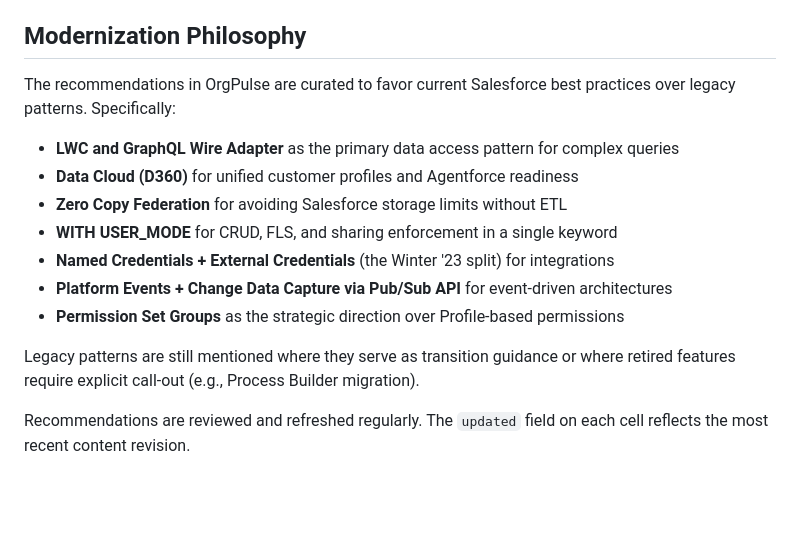
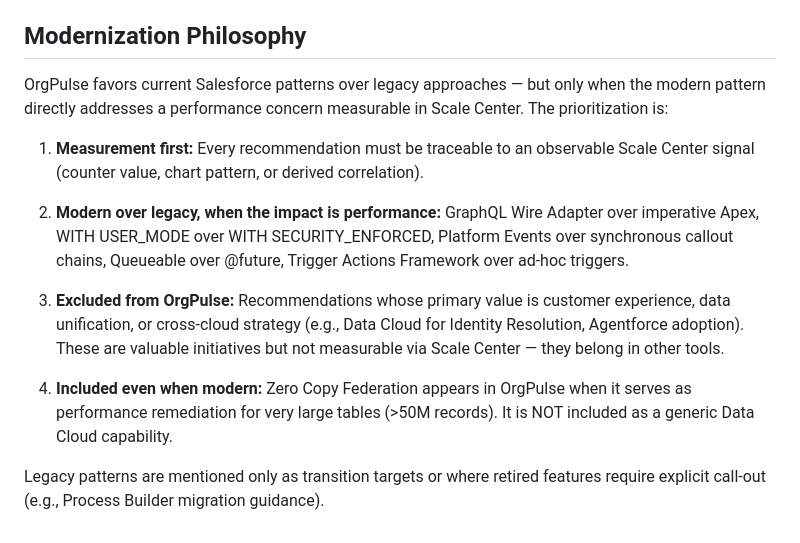
Before and after one commit to rammc/orgpulse, a Markdown page: docs/matrix-methodology.md, the part around the change. Rendered like a GitHub page; blank space fills up the shorter version.

```diff
--- a/docs/matrix-methodology.md
+++ b/docs/matrix-methodology.md
@@ -86,16 +86,14 @@ The trigger rules and thresholds are defined in `recommendations.json` under the
 
 ## Modernization Philosophy
 
-The recommendations in OrgPulse are curated to favor current Salesforce best practices over legacy patterns. Specifically:
+OrgPulse favors current Salesforce patterns over legacy approaches — but only when the modern pattern directly addresses a performance concern measurable in Scale Center. The prioritization is:
 
-- **LWC and GraphQL Wire Adapter** as the primary data access pattern for complex queries
-- **Data Cloud (D360)** for unified customer profiles and Agentforce readiness
-- **Zero Copy Federation** for avoiding Salesforce storage limits without ETL
-- **WITH USER_MODE** for CRUD, FLS, and sharing enforcement in a single keyword
-- **Named Credentials + External Credentials** (the Winter '23 split) for integrations
-- **Platform Events + Change Data Capture via Pub/Sub API** for event-driven architectures
-- **Permission Set Groups** as the strategic direction over Profile-based permissions
+1. **Measurement first:** Every recommendation must be traceable to an observable Scale Center signal (counter value, chart pattern, or derived correlation).
 
-Legacy patterns are still mentioned where they serve as transition guidance or where retired features require explicit call-out (e.g., Process Builder migration).
+2. **Modern over legacy, when the impact is performance:** GraphQL Wire Adapter over imperative Apex, WITH USER_MODE over WITH SECURITY_ENFORCED, Platform Events over synchronous callout chains, Queueable over @future, Trigger Actions Framework over ad-hoc triggers.
 
-Recommendations are reviewed and refreshed regularly. The `updated` field on each cell reflects the most recent content revision.
+3. **Excluded from OrgPulse:** Recommendations whose primary value is customer experience, data unification, or cross-cloud strategy (e.g., Data Cloud for Identity Resolution, Agentforce adoption). These are valuable initiatives but not measurable via Scale Center — they belong in other tools.
+
+4. **Included even when modern:** Zero Copy Federation appears in OrgPulse when it serves as performance remediation for very large tables (>50M records). It is NOT included as a generic Data Cloud capability.
+
+Legacy patterns are mentioned only as transition targets or where retired features require explicit call-out (e.g., Process Builder migration guidance).
```
Also changed, not shown: README.md (+17 -0 lines), docs/contributing-recommendations.md (+20 -2 lines).
